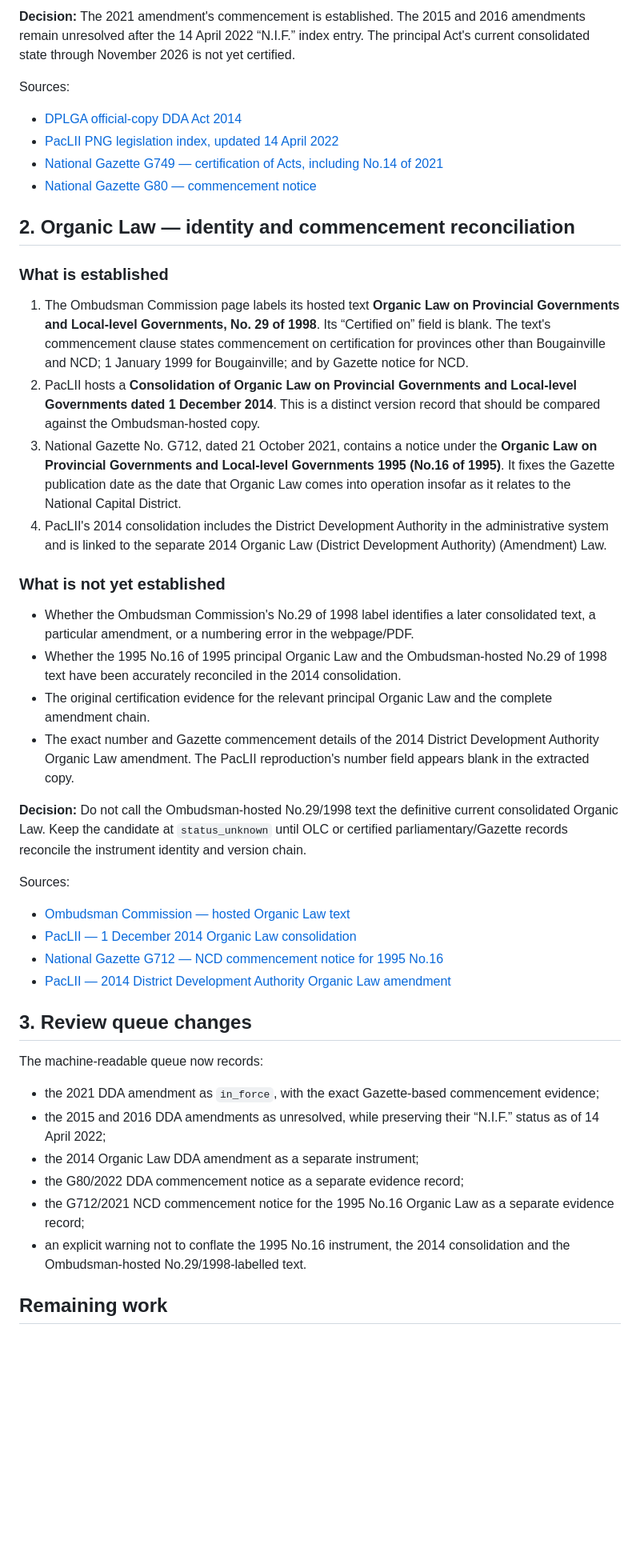
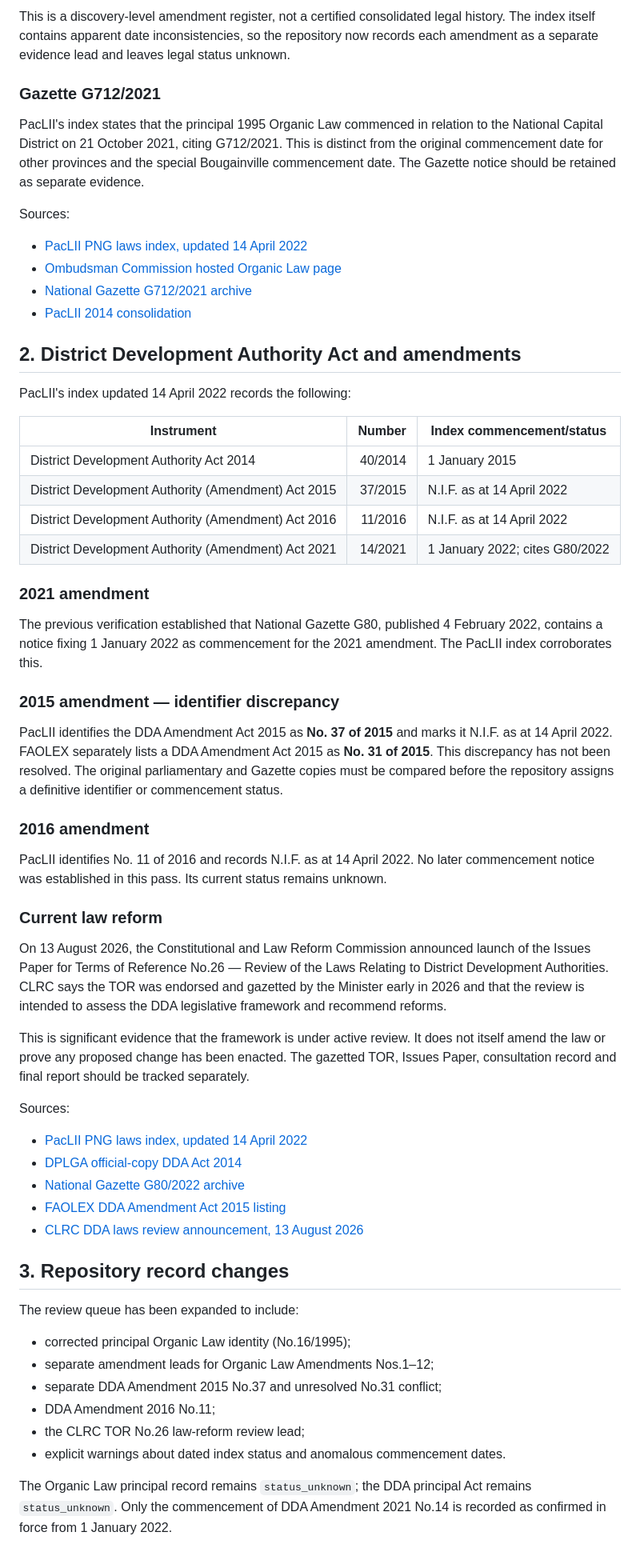
Before and after one commit to JennyJoshua/png-legal-library, a Markdown page: docs/png-national-legislation-inventory.md, the part around one of its changes. Shown at 80% size. GitHub-like rendering; blank space fills up the shorter version.

Commit message:
Document Organic Law numbering and DDA amendment evidence

```diff
--- a/docs/png-national-legislation-inventory.md
+++ b/docs/png-national-legislation-inventory.md
@@ -36,45 +50,61 @@ The notice fixes **1 January 2022** as the date on which the listed Acts came in
 
-**Decision:** The 2021 amendment's commencement is established. The 2015 and 2016 amendments remain unresolved after the 14 April 2022 “N.I.F.” index entry. The principal Act's current consolidated state through November 2026 is not yet certified.
+This is a discovery-level amendment register, not a certified consolidated legal history. The index itself contains apparent date inconsistencies, so the repository now records each amendment as a separate evidence lead and leaves legal status unknown.
+
+### Gazette G712/2021
+
+PacLII's index states that the principal 1995 Organic Law commenced in relation to the National Capital District on 21 October 2021, citing G712/2021. This is distinct from the original commencement date for other provinces and the special Bougainville commencement date. The Gazette notice should be retained as separate evidence.
 
 Sources:
-- [DPLGA official-copy DDA Act 2014](https://www.dplga.gov.pg/wp-content/uploads/2022/06/DistrictDevelopmentAuthorityAct.pdf)
-- [PacLII PNG legislation index, updated 14 April 2022](https://www.paclii.org/pg/indices/legis/pnglaws-april2022.pdf)
-- [National Gazette G749 — certification of Acts, including No.14 of 2021](https://pngiportal.org/directory/national-gazette-g721-750-2021)
-- [National Gazette G80 — commencement notice](https://pngiportal.org/directory/national-gazette-g61-101-2022)
+- [PacLII PNG laws index, updated 14 April 2022](https://www.paclii.org/pg/indices/legis/pnglaws-april2022.pdf)
+- [Ombudsman Commission hosted Organic Law page](https://www.ombudsman.gov.pg/legislation/organic-law-on-provincial-governments-llgs/)
+- [National Gazette G712/2021 archive](https://pngiportal.org/directory/national-gazette-g680-720-2021)
+- [PacLII 2014 consolidation](https://www.paclii.org/pg/legis/consol_act/olopgalg2014616.pdf)
 
-## 2. Organic Law — identity and commencement reconciliation
+## 2. District Development Authority Act and amendments
 
-### What is established
+PacLII's index updated 14 April 2022 records the following:
 
-1. The Ombudsman Commission page labels its hosted text **Organic Law on Provincial Governments and Local-level Governments, No. 29 of 1998**. Its “Certified on” field is blank. The text's commencement clause states commencement on certification for provinces other than Bougainville and NCD; 1 January 1999 for Bougainville; and by Gazette notice for NCD.
-2. PacLII hosts a **Consolidation of Organic Law on Provincial Governments and Local-level Governments dated 1 December 2014**. This is a distinct version record that should be compared against the Ombudsman-hosted copy.
-3. National Gazette No. G712, dated 21 October 2021, contains a notice under the **Organic Law on Provincial Governments and Local-level Governments 1995 (No.16 of 1995)**. It fixes the Gazette publication date as the date that Organic Law comes into operation insofar as it relates to the National Capital District.
-4. PacLII's 2014 consolidation includes the District Development Authority in the administrative system and is linked to the separate 2014 Organic Law (District Development Authority) (Amendment) Law.
+| Instrument | Number | Index commencement/status |
+|---|---:|---|
+| District Development Authority Act 2014 | 40/2014 | 1 January 2015 |
+| District Development Authority (Amendment) Act 2015 | 37/2015 | N.I.F. as at 14 April 2022 |
+| District Development Authority (Amendment) Act 2016 | 11/2016 | N.I.F. as at 14 April 2022 |
+| District Development Authority (Amendment) Act 2021 | 14/2021 | 1 January 2022; cites G80/2022 |
 
-### What is not yet established
+### 2021 amendment
 
-- Whether the Ombudsman Commission's No.29 of 1998 label identifies a later consolidated text, a particular amendment, or a numbering error in the webpage/PDF.
-- Whether the 1995 No.16 of 1995 principal Organic Law and the Ombudsman-hosted No.29 of 1998 text have been accurately reconciled in the 2014 consolidation.
-- The original certification evidence for the relevant principal Organic Law and the complete amendment chain.
-- The exact number and Gazette commencement details of the 2014 District Development Authority Organic Law amendment. The PacLII reproduction's number field appears blank in the extracted copy.
+The previous verification established that National Gazette G80, published 4 February 2022, contains a notice fixing 1 January 2022 as commencement for the 2021 amendment. The PacLII index corroborates this.
 
-**Decision:** Do not call the Ombudsman-hosted No.29/1998 text the definitive current consolidated Organic Law. Keep the candidate at `status_unknown` until OLC or certified parliamentary/Gazette records reconcile the instrument identity and version chain.
+### 2015 amendment — identifier discrepancy
+
+PacLII identifies the DDA Amendment Act 2015 as **No. 37 of 2015** and marks it N.I.F. as at 14 April 2022. FAOLEX separately lists a DDA Amendment Act 2015 as **No. 31 of 2015**. This discrepancy has not been resolved. The original parliamentary and Gazette copies must be compared before the repository assigns a definitive identifier or commencement status.
+
+### 2016 amendment
+
+PacLII identifies No. 11 of 2016 and records N.I.F. as at 14 April 2022. No later commencement notice was established in this pass. Its current status remains unknown.
+
+### Current law reform
+
+On 13 August 2026, the Constitutional and Law Reform Commission announced launch of the Issues Paper for Terms of Reference No.26 — Review of the Laws Relating to District Development Authorities. CLRC says the TOR was endorsed and gazetted by the Minister early in 2026 and that the review is intended to assess the DDA legislative framework and recommend reforms.
+
+This is significant evidence that the framework is under active review. It does not itself amend the law or prove any proposed change has been enacted. The gazetted TOR, Issues Paper, consultation record and final report should be tracked separately.
 
 Sources:
-- [Ombudsman Commission — hosted Organic Law text](https://www.ombudsman.gov.pg/legislation/organic-law-on-provincial-governments-llgs/)
-- [PacLII — 1 December 2014 Organic Law consolidation](https://www.paclii.org/pg/legis/consol_act/olopgalg2014616.pdf)
-- [National Gazette G712 — NCD commencement notice for 1995 No.16](https://pngiportal.org/directory/national-gazette-g680-720-2021)
-- [PacLII — 2014 District Development Authority Organic Law amendment](https://www.paclii.org/pg/legis/num_act/olopgalgdal20141071.pdf)
+- [PacLII PNG laws index, updated 14 April 2022](https://www.paclii.org/pg/indices/legis/pnglaws-april2022.pdf)
+- [DPLGA official-copy DDA Act 2014](https://www.dplga.gov.pg/wp-content/uploads/2022/06/DistrictDevelopmentAuthorityAct.pdf)
+- [National Gazette G80/2022 archive](https://pngiportal.org/directory/national-gazette-g61-101-2022)
+- [FAOLEX DDA Amendment Act 2015 listing](https://www.ecolex.org/details/legislation/district-development-authority-amendment-act-2015-no-31-of-2015-lex-faoc155760/)
+- [CLRC DDA laws review announcement, 13 August 2026](https://clrc.gov.pg/index.php/2026/08/13/clrc-launches-review-of-laws-relating-to-the-district-development-authorities-in-papua-new-guinea/)
 
-## 3. Review queue changes
+## 3. Repository record changes
 
-The machine-readable queue now records:
-- the 2021 DDA amendment as `in_force`, with the exact Gazette-based commencement evidence;
-- the 2015 and 2016 DDA amendments as unresolved, while preserving their “N.I.F.” status as of 14 April 2022;
-- the 2014 Organic Law DDA amendment as a separate instrument;
-- the G80/2022 DDA commencement notice as a separate evidence record;
-- the G712/2021 NCD commencement notice for the 1995 No.16 Organic Law as a separate evidence record;
-- an explicit warning not to conflate the 1995 No.16 instrument, the 2014 consolidation and the Ombudsman-hosted No.29/1998-labelled text.
+The review queue has been expanded to include:
+- corrected principal Organic Law identity (No.16/1995);
+- separate amendment leads for Organic Law Amendments Nos.1–12;
+- separate DDA Amendment 2015 No.37 and unresolved No.31 conflict;
+- DDA Amendment 2016 No.11;
+- the CLRC TOR No.26 law-reform review lead;
+- explicit warnings about dated index status and anomalous commencement dates.
 
-## Remaining work
+The Organic Law principal record remains `status_unknown`; the DDA principal Act remains `status_unknown`. Only the commencement of DDA Amendment 2021 No.14 is recorded as confirmed in force from 1 January 2022.
 
```
Also changed, not shown: other parts of docs/png-national-legislation-inventory.md (+43 -26 lines).
